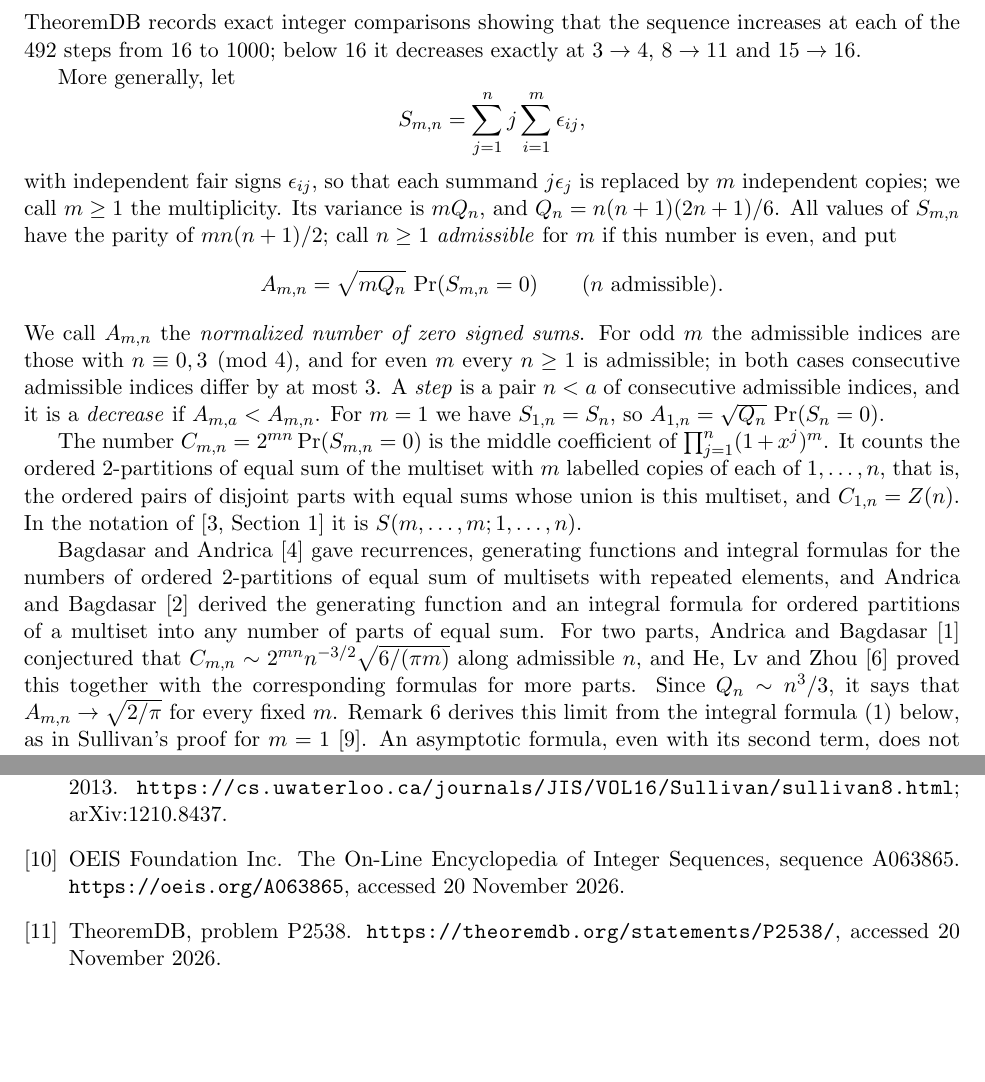
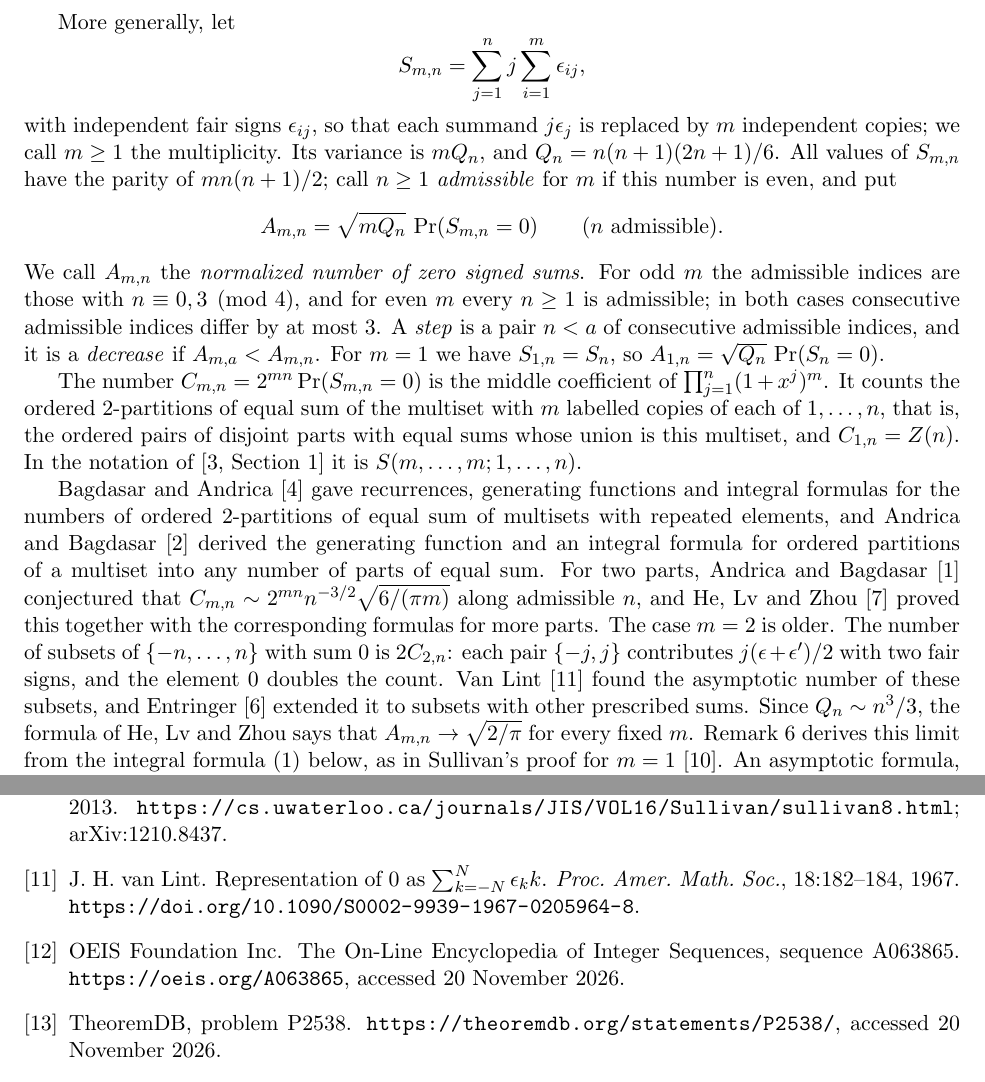
Before and after one commit to yspennstate/signed-sums-zero-monotone, a LaTeX paper (main.tex): two parts of pages 2 and 7 of 7, joined at a grey line, cut at the place of the change, the shorter picture padded with empty space. Compiled offline with pdfLaTeX.

Commit message:
Credit van Lint for the two-part case
Co-Authored-By: Claude Opus 5.5 <noreply@anthropic.com> [skip ci]

```diff
--- a/main.tex
+++ b/main.tex
@@ -37,7 +37,7 @@ Let $S_n=\epsilon_1+2\epsilon_2+\cdots+n\epsilon_n$ with independent fair signs
 \[
 \sqrt{Q_n}\,\Pr(S_n=0)\to\sqrt{2/\pi}\qquad(n\equiv0,3\bmod 4).
 \]
-TheoremDB~\cite{TDB}, a public database of problems for machine mathematics, lists as open problem P2538 the question whether this sequence is strictly increasing along $n\equiv0,3\pmod4$ once $n\ge16$. TheoremDB records exact integer comparisons showing that the sequence increases at each of the $492$ steps from $16$ to $1000$; below $16$ it decreases exactly at $3\to4$, $8\to11$ and $15\to16$.
+TheoremDB~\cite{TDB}, a public database of problems for machine mathematics, lists as open problem P2538 the question whether this sequence is strictly increasing along $n\equiv0,3\pmod4$ once $n\ge16$.
 
 More generally, let
 \[
@@ -51,7 +51,7 @@ We call $A_{m,n}$ the \emph{normalized number of zero signed sums}. For odd $m$
 
 The number $C_{m,n}=2^{mn}\Pr(S_{m,n}=0)$ is the middle coefficient of $\prod_{j=1}^n(1+x^j)^m$. It counts the ordered $2$-partitions of equal sum of the multiset with $m$ labelled copies of each of $1,\dots,n$, that is, the ordered pairs of disjoint parts with equal sums whose union is this multiset, and $C_{1,n}=Z(n)$. In the notation of~\cite[Section~1]{AT02} it is $S(m,\dots,m;1,\dots,n)$.
 
-Bagdasar and Andrica~\cite{BA17} gave recurrences, generating functions and integral formulas for the numbers of ordered $2$-partitions of equal sum of multisets with repeated elements, and Andrica and Bagdasar~\cite{AB21} derived the generating function and an integral formula for ordered partitions of a multiset into any number of parts of equal sum. For two parts, Andrica and Bagdasar~\cite{AB18} conjectured that $C_{m,n}\sim2^{mn}n^{-3/2}\sqrt{6/(\pi m)}$ along admissible $n$, and He, Lv and Zhou~\cite{HLZ23} proved this together with the corresponding formulas for more parts. Since $Q_n\sim n^3/3$, it says that $A_{m,n}\to\sqrt{2/\pi}$ for every fixed $m$. Remark~\ref{rem:limit} derives this limit from the integral formula~\eqref{eq:A} below, as in Sullivan's proof for $m=1$~\cite{Sul13}. An asymptotic formula, even with its second term, does not decide the sign of $A_{m,a}-A_{m,n}$ at a given step.
+Bagdasar and Andrica~\cite{BA17} gave recurrences, generating functions and integral formulas for the numbers of ordered $2$-partitions of equal sum of multisets with repeated elements, and Andrica and Bagdasar~\cite{AB21} derived the generating function and an integral formula for ordered partitions of a multiset into any number of parts of equal sum. For two parts, Andrica and Bagdasar~\cite{AB18} conjectured that $C_{m,n}\sim2^{mn}n^{-3/2}\sqrt{6/(\pi m)}$ along admissible $n$, and He, Lv and Zhou~\cite{HLZ23} proved this together with the corresponding formulas for more parts. The case $m=2$ is older. The number of subsets of $\{-n,\dots,n\}$ with sum $0$ is $2C_{2,n}$: each pair $\{-j,j\}$ contributes $j(\epsilon+\epsilon')/2$ with two fair signs, and the element $0$ doubles the count. Van Lint~\cite{vL67} found the asymptotic number of these subsets, and Entringer~\cite{Ent68} extended it to subsets with other prescribed sums. Since $Q_n\sim n^3/3$, the formula of He, Lv and Zhou says that $A_{m,n}\to\sqrt{2/\pi}$ for every fixed $m$. Remark~\ref{rem:limit} derives this limit from the integral formula~\eqref{eq:A} below, as in Sullivan's proof for $m=1$~\cite{Sul13}. An asymptotic formula, even with its second term, does not decide the sign of $A_{m,a}-A_{m,n}$ at a given step.
 
 \begin{theorem}\label{thm:main}
 Let $m\ge1$, and let $n<a$ be a step. Then $A_{m,a}\ne A_{m,n}$, and the step is a decrease exactly in the following eight cases:
@@ -241,6 +247,12 @@ B.~D. Sullivan.
 \newblock On a conjecture of Andrica and Tomescu.
 \newblock \emph{J. Integer Seq.}, 16:Article 13.3.1, 2013.
 \newblock \url{https://cs.uwaterloo.ca/journals/JIS/VOL16/Sullivan/sullivan8.html}; arXiv:1210.8437.
+
+\bibitem{vL67}
+J.~H. van Lint.
+\newblock Representation of $0$ as $\sum_{k=-N}^{N}\epsilon_k k$.
+\newblock \emph{Proc. Amer. Math. Soc.}, 18:182--184, 1967.
+\newblock \url{https://doi.org/10.1090/S0002-9939-1967-0205964-8}.
 
 \bibitem{OEIS}
 OEIS Foundation Inc.
```
Also changed, not shown: main.pdf, main.tex (12 more changed lines).
